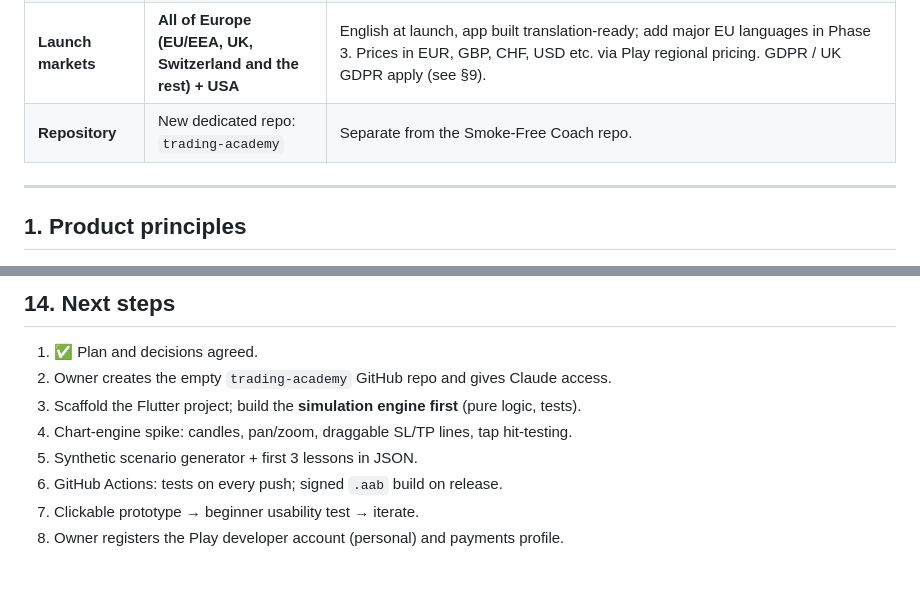
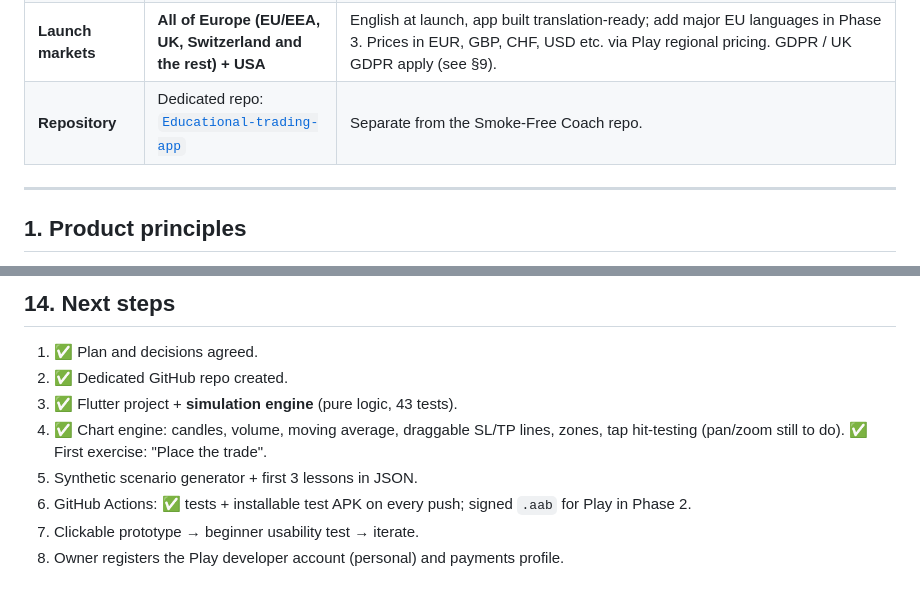
Before and after one commit to vexantgaming-cpu/Educational-trading-app, a Markdown page: docs/PLAN.md, 2 parts joined by grey strips. Rendered like a GitHub page.

Commit message:
Plan: record the dedicated repo and Phase 1 progress
Co-Authored-By: Claude Opus 5.5 <noreply@anthropic.com>
Claude-Session: https://claude.ai/code/session_01HHb2iGufi78F7huqyG83eE

```diff
--- a/docs/PLAN.md
+++ b/docs/PLAN.md
@@ -19,7 +19,7 @@ Free lessons to start; a paid tier unlocks the full curriculum and practice tool
 | **Lesson content** | Written and self-checked by Claude against standard, widely taught definitions | Beginner material is well established. Recommended: one read-through by an experienced trader before public launch. |
 | **Play developer account** | **Personal** (not created yet) | $25 one-time fee + identity verification. **Closed test with ≥ 12 testers for 14 continuous days** before production. A Google **payments profile** is needed to sell subscriptions. Because the app earns money, EU law (Digital Services Act) makes the developer a "trader": **contact details (address, phone, email) are shown on the EU store listing**, so consider a business address or PO box instead of a home address. |
 | **Launch markets** | **All of Europe (EU/EEA, UK, Switzerland and the rest) + USA** | English at launch, app built translation-ready; add major EU languages in Phase 3. Prices in EUR, GBP, CHF, USD etc. via Play regional pricing. GDPR / UK GDPR apply (see §9). |
-| **Repository** | New dedicated repo: `trading-academy` | Separate from the Smoke-Free Coach repo. |
+| **Repository** | Dedicated repo: [`Educational-trading-app`](https://github.com/vexantgaming-cpu/Educational-trading-app) | Separate from the Smoke-Free Coach repo. |
 
 ---
 
@@ -377,10 +377,11 @@ Answered on 30 Sep 2026: see §0. Still open:
 ## 14. Next steps
 
 1. ✅ Plan and decisions agreed.
-2. Owner creates the empty `trading-academy` GitHub repo and gives Claude access.
-3. Scaffold the Flutter project; build the **simulation engine first** (pure logic, tests).
-4. Chart-engine spike: candles, pan/zoom, draggable SL/TP lines, tap hit-testing.
+2. ✅ Dedicated GitHub repo created.
+3. ✅ Flutter project + **simulation engine** (pure logic, 43 tests).
+4. ✅ Chart engine: candles, volume, moving average, draggable SL/TP lines, zones, tap hit-testing (pan/zoom still to do).
+   ✅ First exercise: "Place the trade".
 5. Synthetic scenario generator + first 3 lessons in JSON.
-6. GitHub Actions: tests on every push; signed `.aab` build on release.
+6. GitHub Actions: ✅ tests + installable test APK on every push; signed `.aab` for Play in Phase 2.
 7. Clickable prototype → beginner usability test → iterate.
 8. Owner registers the Play developer account (personal) and payments profile.
```
